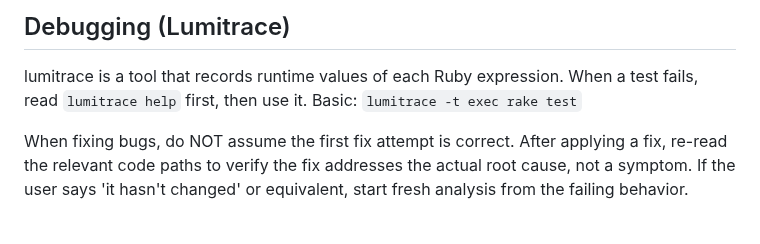
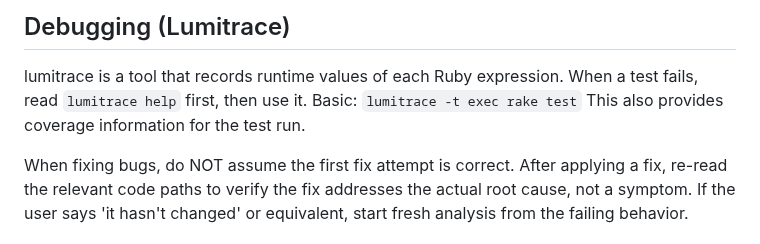
Before and after one commit to ko1/ruvim, a Markdown page: AGENTS.md, the part around the change. Drawn GitHub-style.

Commit message:
Document lumitrace coverage feature in AGENTS.md
Co-Authored-By: Claude Opus 4.6 <noreply@anthropic.com>

```diff
--- a/AGENTS.md
+++ b/AGENTS.md
@@ -76,6 +76,7 @@ CLI (exe/ruvim) → CLI.parse() → App.new() → App.run_ui_loop()
 lumitrace is a tool that records runtime values of each Ruby expression.
 When a test fails, read `lumitrace help` first, then use it.
 Basic: `lumitrace -t exec rake test`
+This also provides coverage information for the test run.
 
 When fixing bugs, do NOT assume the first fix attempt is correct. After applying a fix, re-read the relevant code paths to verify the fix addresses the actual root cause, not a symptom. If the user says 'it hasn't changed' or equivalent, start fresh analysis from the failing behavior.
 
```
